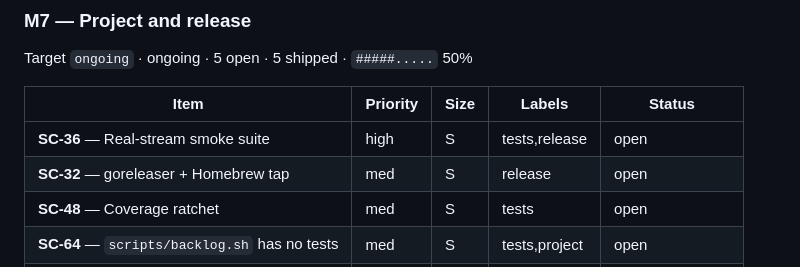
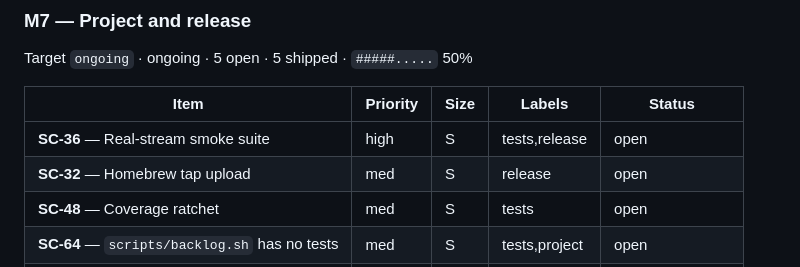
Before and after one commit to Allan-Nava/segcheck, a Markdown page: ROADMAP.md, the part around the change. Drawn GitHub-style.

```diff
--- a/ROADMAP.md
+++ b/ROADMAP.md
@@ -162,7 +162,7 @@ Target `ongoing` · ongoing · 5 open · 5 shipped · `#####.....` 50%
 | Item | Priority | Size | Labels | Status |
 |---|---|---|---|---|
 | **SC-36** — Real-stream smoke suite | high | S | tests,release | open |
-| **SC-32** — goreleaser + Homebrew tap | med | S | release | open |
+| **SC-32** — Homebrew tap upload | med | S | release | open |
 | **SC-48** — Coverage ratchet | med | S | tests | open |
 | **SC-64** — `scripts/backlog.sh` has no tests | med | S | tests,project | open |
 | **SC-49** — Per-check reference pages | low | M | docs | open |
```
Also changed, not shown: BACKLOG.md (+13 -3 lines), README.md (+2 -2 lines).
